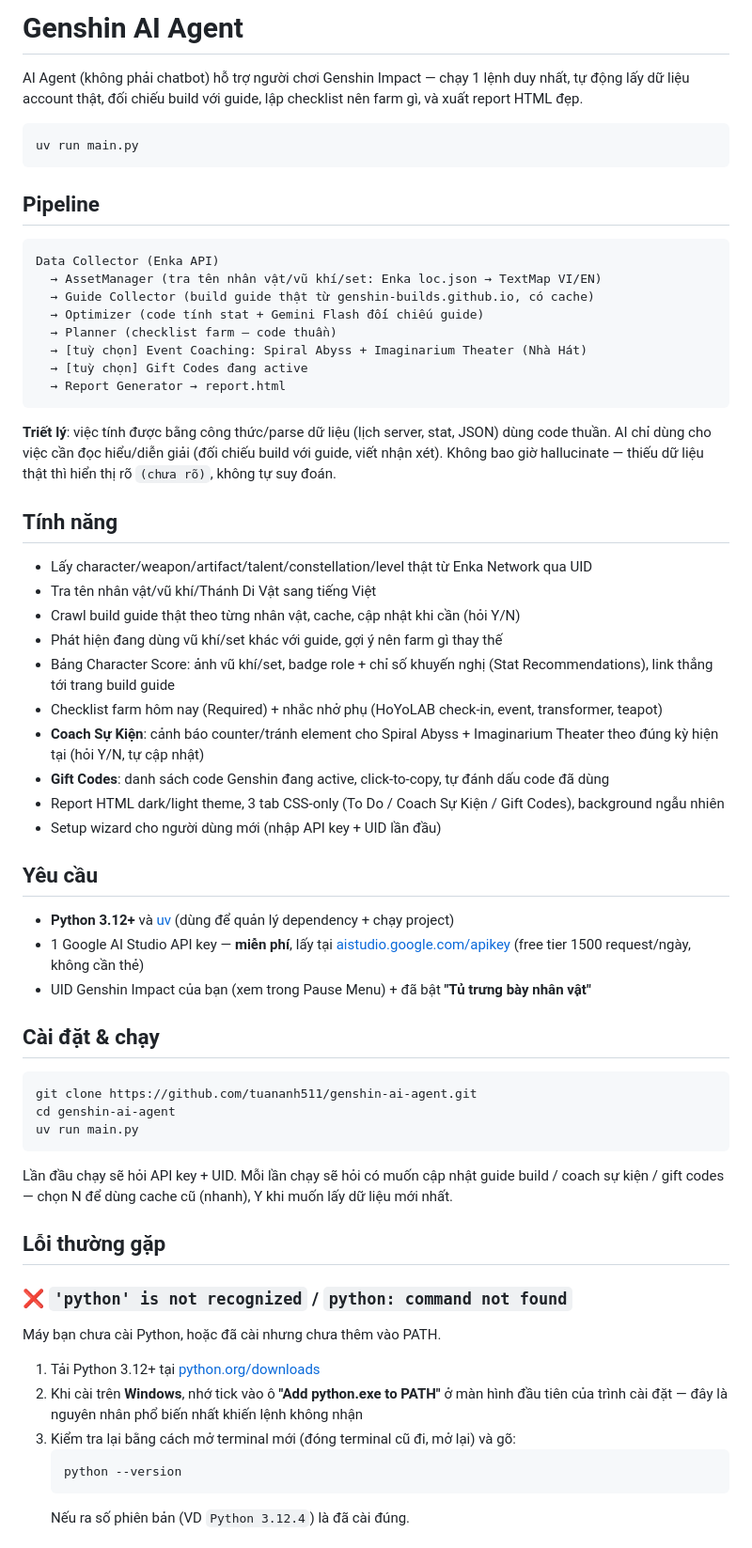
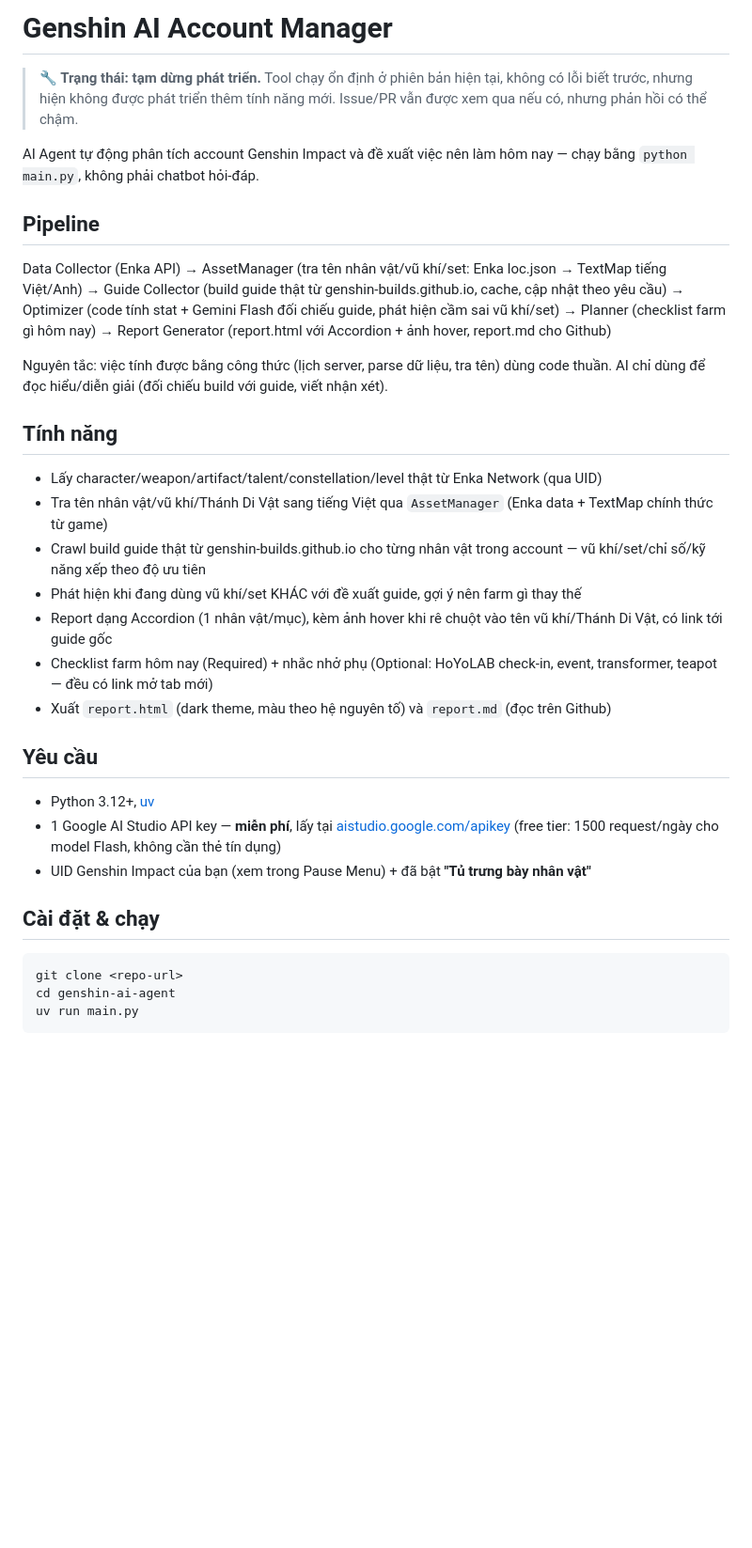
Before and after one commit to tuananh511/genshin-ai-agent, a Markdown page: README.md, the part around one of its changes. Shown at 94% size. GitHub-like rendering; blank space fills up the shorter version.

Commit message:
Revise README for Genshin AI Account Manager
Updated project name, features, and installation instructions in README.md. Added details about AI agent functionalities and clarified usage.

````diff
--- a/README.md
+++ b/README.md
@@ -1,66 +1,41 @@
-# Genshin AI Agent
+# Genshin AI Account Manager
 
-AI Agent (không phải chatbot) hỗ trợ người chơi Genshin Impact — chạy 1 lệnh duy nhất, tự động lấy dữ liệu account thật, đối chiếu build với guide, lập checklist nên farm gì, và xuất report HTML đẹp.
+> **🔧 Trạng thái: tạm dừng phát triển.** Tool chạy ổn định ở phiên bản hiện tại, không có lỗi biết trước, nhưng hiện không được phát triển thêm tính năng mới. Issue/PR vẫn được xem qua nếu có, nhưng phản hồi có thể chậm.
 
-```bash
-uv run main.py
-```
+AI Agent tự động phân tích account Genshin Impact và đề xuất việc nên làm hôm nay — chạy bằng `python main.py`, không phải chatbot hỏi-đáp.
 
 ## Pipeline
 
-```
 Data Collector (Enka API)
-  → AssetManager (tra tên nhân vật/vũ khí/set: Enka loc.json → TextMap VI/EN)
-  → Guide Collector (build guide thật từ genshin-builds.github.io, có cache)
-  → Optimizer (code tính stat + Gemini Flash đối chiếu guide)
-  → Planner (checklist farm — code thuần)
-  → [tuỳ chọn] Event Coaching: Spiral Abyss + Imaginarium Theater (Nhà Hát)
-  → [tuỳ chọn] Gift Codes đang active
-  → Report Generator → report.html
-```
+→ AssetManager (tra tên nhân vật/vũ khí/set: Enka loc.json → TextMap tiếng Việt/Anh)
+→ Guide Collector (build guide thật từ genshin-builds.github.io, cache, cập nhật theo yêu cầu)
+→ Optimizer (code tính stat + Gemini Flash đối chiếu guide, phát hiện cầm sai vũ khí/set)
+→ Planner (checklist farm gì hôm nay)
+→ Report Generator (report.html với Accordion + ảnh hover, report.md cho Github)
 
-**Triết lý**: việc tính được bằng công thức/parse dữ liệu (lịch server, stat, JSON) dùng code thuần. AI chỉ dùng cho việc cần đọc hiểu/diễn giải (đối chiếu build với guide, viết nhận xét). Không bao giờ hallucinate — thiếu dữ liệu thật thì hiển thị rõ `(chưa rõ)`, không tự suy đoán.
+Nguyên tắc: việc tính được bằng công thức (lịch server, parse dữ liệu, tra tên) dùng code thuần. AI chỉ dùng để đọc hiểu/diễn giải (đối chiếu build với guide, viết nhận xét).
 
 ## Tính năng
 
-- Lấy character/weapon/artifact/talent/constellation/level thật từ Enka Network qua UID
-- Tra tên nhân vật/vũ khí/Thánh Di Vật sang tiếng Việt
-- Crawl build guide thật theo từng nhân vật, cache, cập nhật khi cần (hỏi Y/N)
-- Phát hiện đang dùng vũ khí/set khác với guide, gợi ý nên farm gì thay thế
-- Bảng Character Score: ảnh vũ khí/set, badge role + chỉ số khuyến nghị (Stat Recommendations), link thẳng tới trang build guide
-- Checklist farm hôm nay (Required) + nhắc nhở phụ (HoYoLAB check-in, event, transformer, teapot)
-- **Coach Sự Kiện**: cảnh báo counter/tránh element cho Spiral Abyss + Imaginarium Theater theo đúng kỳ hiện tại (hỏi Y/N, tự cập nhật)
-- **Gift Codes**: danh sách code Genshin đang active, click-to-copy, tự đánh dấu code đã dùng
-- Report HTML dark/light theme, 3 tab CSS-only (To Do / Coach Sự Kiện / Gift Codes), background ngẫu nhiên
-- Setup wizard cho người dùng mới (nhập API key + UID lần đầu)
+- Lấy character/weapon/artifact/talent/constellation/level thật từ Enka Network (qua UID)
+- Tra tên nhân vật/vũ khí/Thánh Di Vật sang tiếng Việt qua `AssetManager` (Enka data + TextMap chính thức từ game)
+- Crawl build guide thật từ genshin-builds.github.io cho từng nhân vật trong account — vũ khí/set/chỉ số/kỹ năng xếp theo độ ưu tiên
+- Phát hiện khi đang dùng vũ khí/set KHÁC với đề xuất guide, gợi ý nên farm gì thay thế
+- Report dạng Accordion (1 nhân vật/mục), kèm ảnh hover khi rê chuột vào tên vũ khí/Thánh Di Vật, có link tới guide gốc
+- Checklist farm hôm nay (Required) + nhắc nhở phụ (Optional: HoYoLAB check-in, event, transformer, teapot — đều có link mở tab mới)
+- Xuất `report.html` (dark theme, màu theo hệ nguyên tố) và `report.md` (đọc trên Github)
 
 ## Yêu cầu
 
-- **Python 3.12+** và [uv](https://docs.astral.sh/uv/) (dùng để quản lý dependency + chạy project)
-- 1 Google AI Studio API key — **miễn phí**, lấy tại [aistudio.google.com/apikey](https://aistudio.google.com/apikey) (free tier 1500 request/ngày, không cần thẻ)
+- Python 3.12+, [uv](https://docs.astral.sh/uv/)
+- 1 Google AI Studio API key — **miễn phí**, lấy tại [aistudio.google.com/apikey](https://aistudio.google.com/apikey) (free tier: 1500 request/ngày cho model Flash, không cần thẻ tín dụng)
 - UID Genshin Impact của bạn (xem trong Pause Menu) + đã bật **"Tủ trưng bày nhân vật"**
 
 ## Cài đặt & chạy
 
-```bash
-git clone https://github.com/tuananh511/genshin-ai-agent.git
+```
+git clone <repo-url>
 cd genshin-ai-agent
 uv run main.py
 ```
 
-Lần đầu chạy sẽ hỏi API key + UID. Mỗi lần chạy sẽ hỏi có muốn cập nhật guide build / coach sự kiện / gift codes — chọn N để dùng cache cũ (nhanh), Y khi muốn lấy dữ liệu mới nhất.
-
-## Lỗi thường gặp
-
-### ❌ `'python' is not recognized` / `python: command not found`
-
-Máy bạn chưa cài Python, hoặc đã cài nhưng chưa thêm vào PATH.
-
-1. Tải Python 3.12+ tại [python.org/downloads](https://www.python.org/downloads/)
-2. Khi cài trên **Windows**, nhớ tick vào ô **"Add python.exe to PATH"** ở màn hình đầu tiên của trình cài đặt — đây là nguyên nhân phổ biến nhất khiến lệnh không nhận
-3. Kiểm tra lại bằng cách mở terminal mới (đóng terminal cũ đi, mở lại) và gõ:
-   ```bash
-   python --version
-   ```
-   Nếu ra số phiên bản (VD `Python 3.12.4`) là đã cài đúng.
-
````
Also changed, not shown: other parts of README.md (+22 -38 lines).
